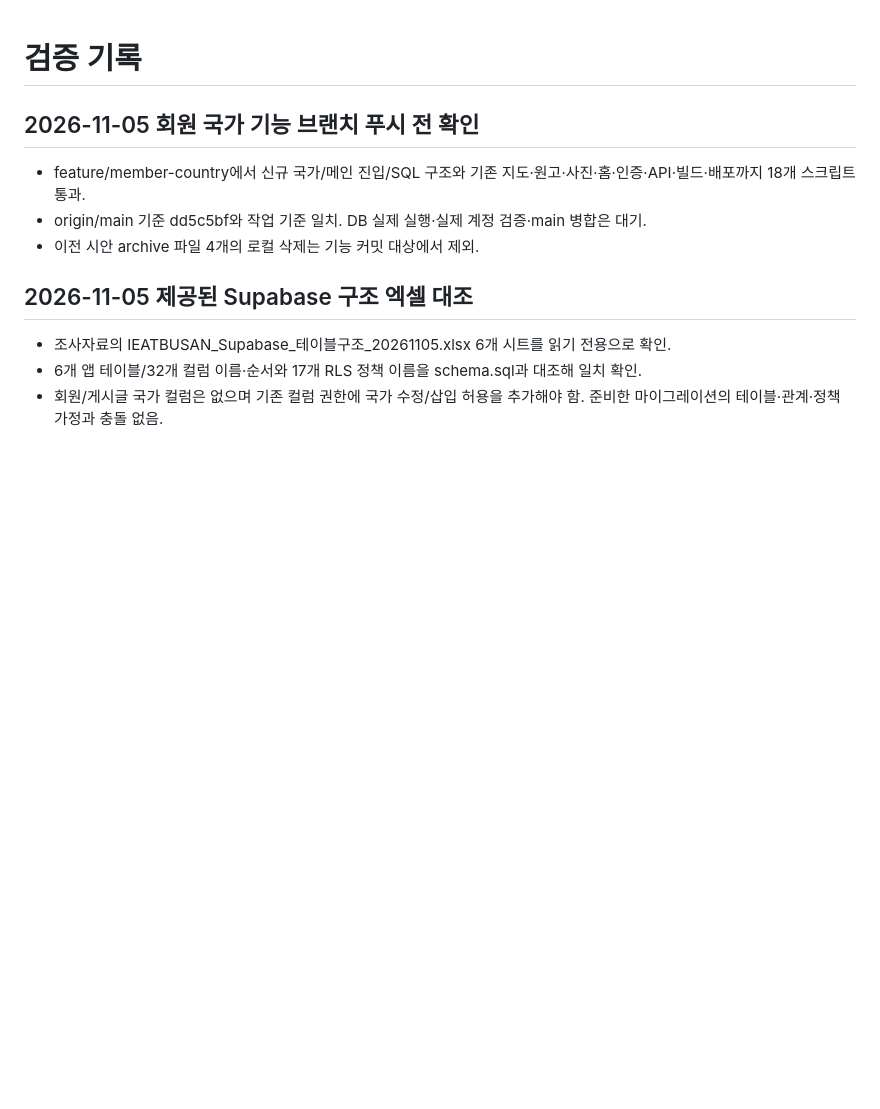
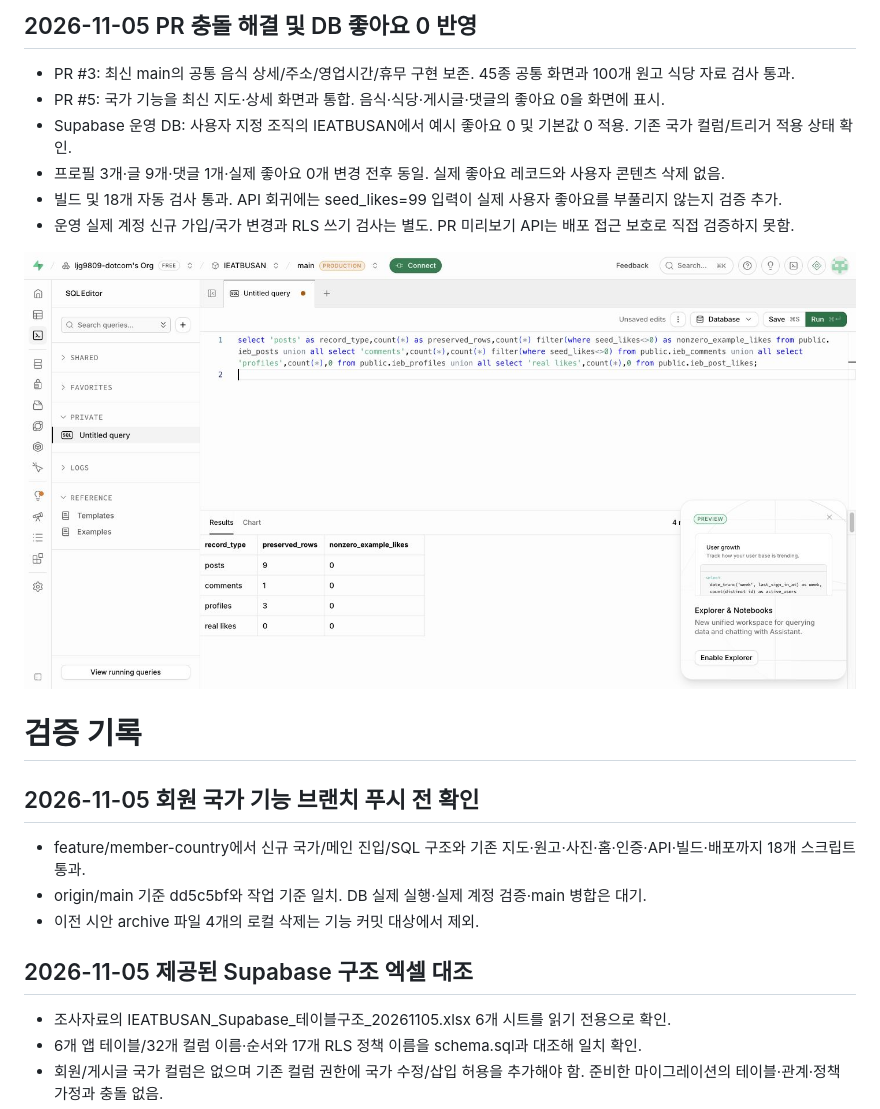
Before and after one commit to sojungatw-dotcom/ieatbusan, a Markdown page: docs/verification.md, the part around the change. Rendered like a GitHub page; pictures changed too: docs/verification-db-zero-likes.jpg (added); blank space fills up the shorter version.

Commit message:
Record production database zero-like verification

```diff
--- a/docs/verification.md
+++ b/docs/verification.md
@@ -1,3 +1,14 @@
+## 2026-11-05 PR 충돌 해결 및 DB 좋아요 0 반영
+
+- PR #3: 최신 main의 공통 음식 상세/주소/영업시간/휴무 구현 보존. 45종 공통 화면과 100개 원고 식당 자료 검사 통과.
+- PR #5: 국가 기능을 최신 지도·상세 화면과 통합. 음식·식당·게시글·댓글의 좋아요 0을 화면에 표시.
+- Supabase 운영 DB: 사용자 지정 조직의 IEATBUSAN에서 예시 좋아요 0 및 기본값 0 적용. 기존 국가 컬럼/트리거 적용 상태 확인.
+- 프로필 3개·글 9개·댓글 1개·실제 좋아요 0개 변경 전후 동일. 실제 좋아요 레코드와 사용자 콘텐츠 삭제 없음.
+- 빌드 및 18개 자동 검사 통과. API 회귀에는 seed_likes=99 입력이 실제 사용자 좋아요를 부풀리지 않는지 검증 추가.
+- 운영 실제 계정 신규 가입/국가 변경과 RLS 쓰기 검사는 별도. PR 미리보기 API는 배포 접근 보호로 직접 검증하지 못함.
+
+![운영 DB 예시 좋아요 0 및 행 보존 확인](verification-db-zero-likes.jpg)
+
 # 검증 기록
 
 ## 2026-11-05 회원 국가 기능 브랜치 푸시 전 확인
```
Also changed, not shown: docs/member-country.md (+21 -6 lines).
